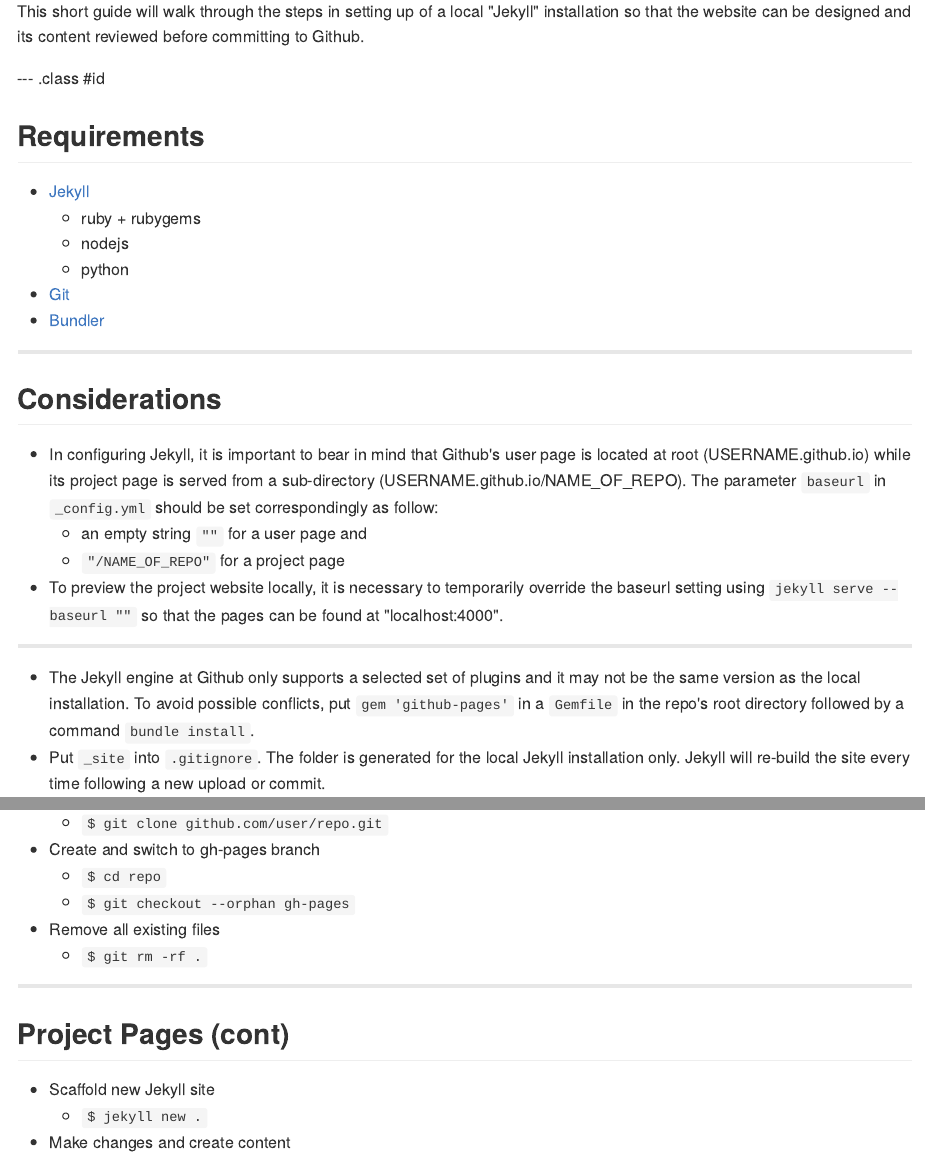
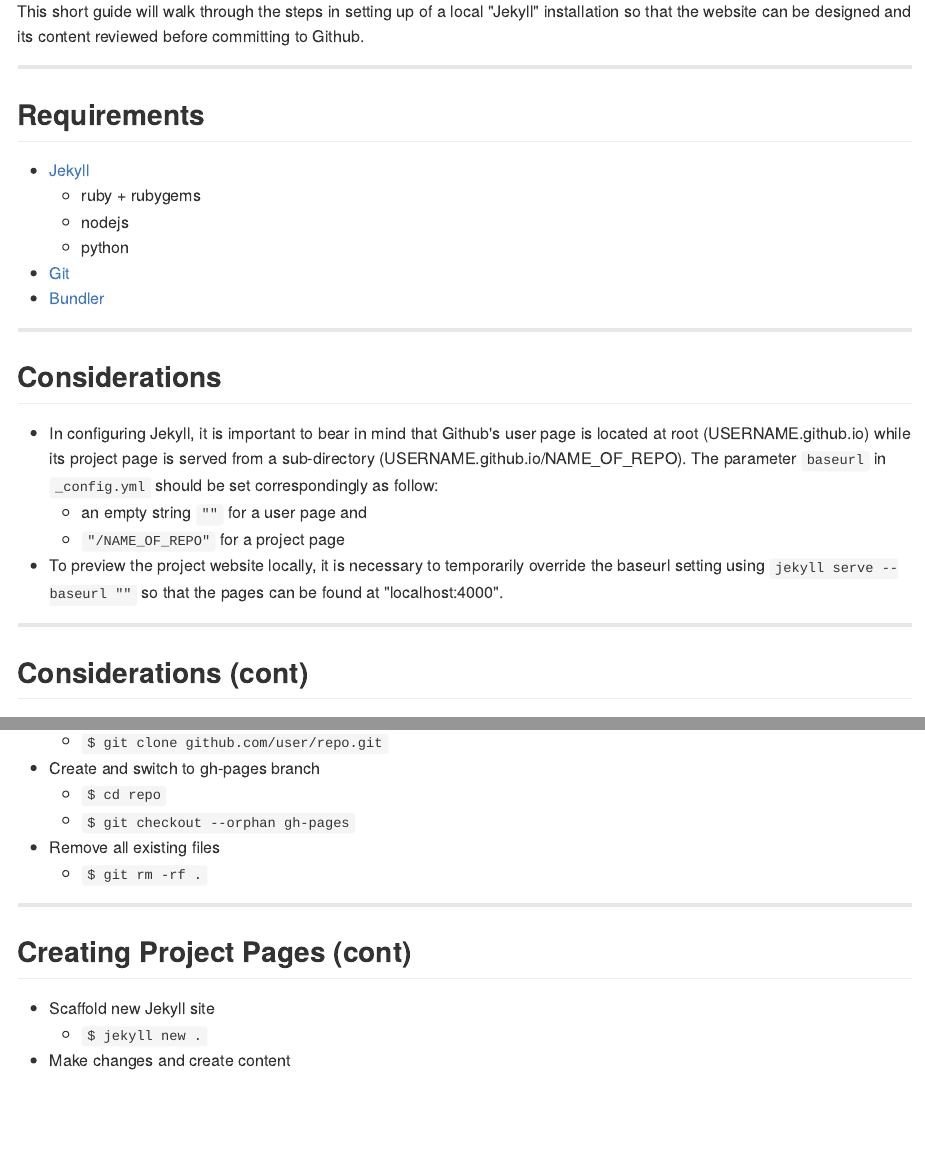
Before and after one commit to mamafanfan/slideX, an R Markdown document (index.Rmd): the page in a window 1100 px wide, from 180 px down, and a second part further down, joined at a grey line. The pictures show the output file index.md that the author committed with the source, drawn offline in the style of GitHub.

Commit message:
minor changes

```diff
--- a/index.Rmd
+++ b/index.Rmd
@@ -22,7 +22,7 @@
 
 This short guide will walk through the steps in setting up of a local "Jekyll" installation so that the website can be designed and its content reviewed before committing to Github.
 
---- .class #id
+---
 
 ## Requirements
 
@@ -37,11 +37,11 @@
 
 ## Considerations
 
-+ In configuring Jekyll, it is important to bear in mind that Github's user page is located at root (USERNAME.github.io) while its project page is served from a sub-directory (USERNAME.github.io/NAME_OF_REPO). The parameter `baseurl` in `_config.yml` should be set correspondingly as follow:
+- In configuring Jekyll, it is important to bear in mind that Github's user page is located at root (USERNAME.github.io) while its project page is served from a sub-directory (USERNAME.github.io/NAME_OF_REPO). The parameter `baseurl` in `_config.yml` should be set correspondingly as follow:
     * an empty string `""` for a user page and
     * `"/NAME_OF_REPO"` for a project page
-+ To preview the project website locally, it is necessary to temporarily override the baseurl setting using `jekyll serve --baseurl ""` so that the pages can be found at "localhost:4000".
+- To preview the project website locally, it is necessary to temporarily override the baseurl setting using `jekyll serve --baseurl ""` so that the pages can be found at "localhost:4000".
 
 ---
 
-+ The Jekyll engine at Github only supports a selected set of plugins and it may not be the same version as the local installation. To avoid possible conflicts, put
+## Considerations (cont)
@@ -48,23 +50,23 @@
 `gem 'github-pages'` in a `Gemfile` in the repo's root directory followed by a command `bundle install`.
-+ Put `_site` into `.gitignore`. The folder is generated for the local Jekyll installation only. Jekyll will re-build the site every time following a new upload or commit.
+- Put `_site` into `.gitignore`. The folder is generated for the local Jekyll installation only. Jekyll will re-build the site every time following a new upload or commit.
 
 ---
 
 ## Creating Project Pages
 
 * Clone an existing repo
-    + `$ git clone github.com/user/repo.git`
+    - `$ git clone github.com/user/repo.git`
 * Create and switch to gh-pages branch
-    + `$ cd repo`
-    + `$ git checkout --orphan gh-pages`
+    - `$ cd repo`
+    - `$ git checkout --orphan gh-pages`
 * Remove all existing files
-    + `$ git rm -rf .`
+    - `$ git rm -rf .`
 
 ---
 
-## Project Pages (cont)
+## Creating Project Pages (cont)
 
 * Scaffold new Jekyll site
-    + `$ jekyll new .`
+    - `$ jekyll new .`
 * Make changes and create content
 * Publish to Github
```
Also changed, not shown: index.html, index.md, index.Rmd (6 more changed lines).
